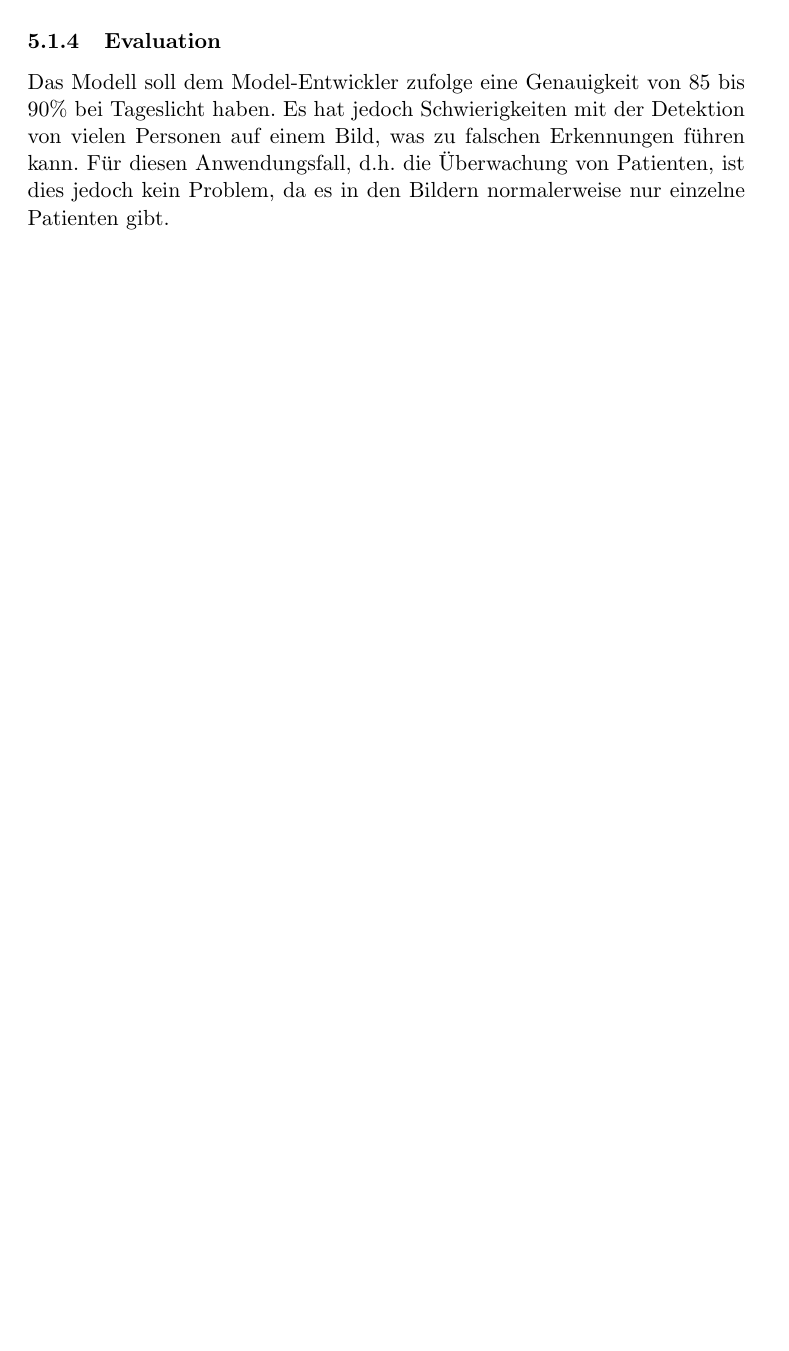
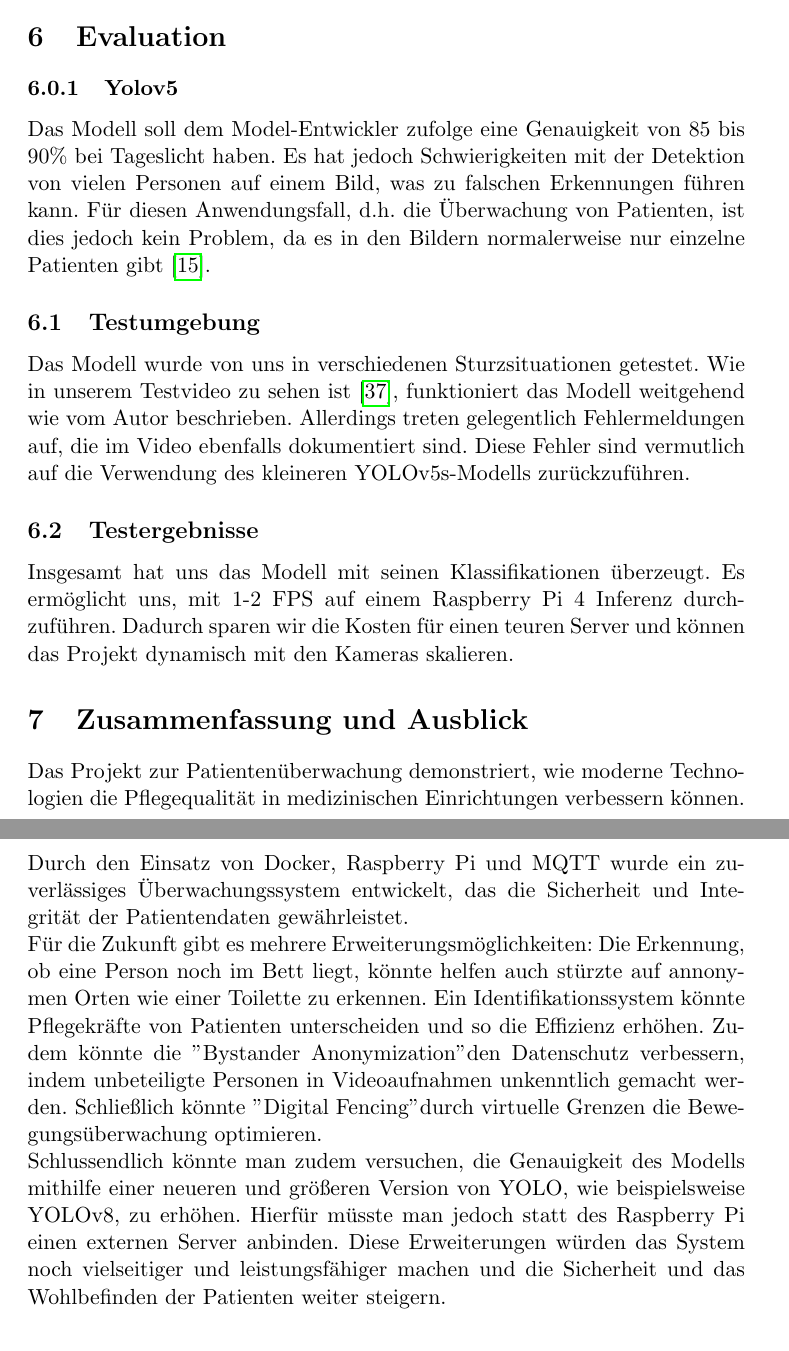
Before and after one commit to EmirTutar/Patientenmonitoring, a LaTeX document (doc/documentation/Doku.tex, which reads doc/documentation/chapter/evaluation/evaluation.tex, doc/documentation/chapter/implementation/yolo.tex, doc/documentation/chapter/summary/summary.tex): part of page 18 of 23 before the commit and two parts of pages 21 and 22 of 24 after it, the two joined at a grey line, cut so that both start at the same text, the shorter picture padded with empty space. Compiled offline with pdfLaTeX.

Commit message:
Added Evaluation and Summary

```diff
--- /dev/null
+++ b/doc/documentation/chapter/evaluation/evaluation.tex
@@ -0,0 +1,11 @@
+\section{Evaluation}
+
+\subsubsection{Yolov5}
+Das Modell soll dem Model-Entwickler zufolge eine Genauigkeit von 85 bis 90\% bei Tageslicht haben. Es hat jedoch Schwierigkeiten mit der Detektion von vielen Personen auf einem Bild, was zu falschen Erkennungen führen kann. Für diesen Anwendungsfall, d.h. die Überwachung von Patienten, ist dies jedoch kein Problem, da es in den Bildern normalerweise nur einzelne Patienten gibt \cite{kumar_uttej2001image-based-human-fall-detection_2024}.
+
+\subsection{Testumgebung}
+Das Modell wurde von uns in verschiedenen Sturzsituationen getestet. Wie in unserem Testvideo zu sehen ist \cite{yolovideo}, funktioniert das Modell weitgehend wie vom Autor beschrieben. Allerdings treten gelegentlich Fehlermeldungen auf, die im Video ebenfalls dokumentiert sind. Diese Fehler sind vermutlich auf die Verwendung des kleineren YOLOv5s-Modells zurückzuführen.
+
+\subsection{Testergebnisse}
+
+Insgesamt hat uns das Modell mit seinen Klassifikationen überzeugt. Es ermöglicht uns, mit 1-2 FPS auf einem Raspberry Pi 4 Inferenz durchzuführen. Dadurch sparen wir die Kosten für einen teuren Server und können das Projekt dynamisch mit den Kameras skalieren.
--- a/doc/documentation/chapter/implementation/yolo.tex
+++ b/doc/documentation/chapter/implementation/yolo.tex
@@ -39,7 +39,6 @@ Die Anbindung an das YOLOv5-Modell erfolgt über PyTorch, ein Open-Source-Framew
 
 Das Modell läuft in einem Docker-\nameref{subsec:container}, der kontinuierlich über MQTT einen boolean-Wert veröffentlicht, um anzuzeigen, ob ein \nameref{subsec:alarm} aufgetreten ist. Zur Einbindung der Raspberry Pi Kamera verwendet der \nameref{subsec:container} auch OpenCV, eine Open-Source-Bibliothek für Computer Vision \cite{OpenCV}. Mithilfe von OpenCV wird auch eine Funktion entwickelt, die über \nameref{subsec:mqtt} ein Bild mit allen Detektionen versendet. Diese Bilder werden später mithilfe eines weiteren \nameref{subsec:docker} Containers auf einem lokalen Rechner angezeigt.
 
-\subsubsection{Evaluation}
-Das Modell soll dem Model-Entwickler zufolge eine Genauigkeit von 85 bis 90\% bei Tageslicht haben. Es hat jedoch Schwierigkeiten mit der Detektion von vielen Personen auf einem Bild, was zu falschen Erkennungen führen kann. Für diesen Anwendungsfall, d.h. die Überwachung von Patienten, ist dies jedoch kein Problem, da es in den Bildern normalerweise nur einzelne Patienten gibt.
+
 
 % Zitat von wo das 85% bis 90% genauigkeit ist. Quelle fehlt, noch ergänzen.
--- /dev/null
+++ b/doc/documentation/chapter/summary/summary.tex
@@ -0,0 +1,6 @@
+\section{Zusammenfassung und Ausblick}
+Das Projekt zur Patientenüberwachung demonstriert, wie moderne Technologien die Pflegequalität in medizinischen Einrichtungen verbessern können. Durch den Einsatz von Docker, Raspberry Pi und MQTT wurde ein zuverlässiges Überwachungssystem entwickelt, das die Sicherheit und Integrität der Patientendaten gewährleistet.
+
+Für die Zukunft gibt es mehrere Erweiterungsmöglichkeiten: Die Erkennung, ob eine Person noch im Bett liegt, könnte helfen auch stürzte auf annonymen Orten wie einer Toilette zu erkennen. Ein Identifikationssystem könnte Pflegekräfte von Patienten unterscheiden und so die Effizienz erhöhen. Zudem könnte die "Bystander Anonymization" den Datenschutz verbessern, indem unbeteiligte Personen in Videoaufnahmen unkenntlich gemacht werden. Schließlich könnte "Digital Fencing" durch virtuelle Grenzen die Bewegungsüberwachung optimieren.
+
+Schlussendlich könnte man zudem versuchen, die Genauigkeit des Modells mithilfe einer neueren und größeren Version von YOLO, wie beispielsweise YOLOv8, zu erhöhen. Hierfür müsste man jedoch statt des Raspberry Pi einen externen Server anbinden. Diese Erweiterungen würden das System noch vielseitiger und leistungsfähiger machen und die Sicherheit und das Wohlbefinden der Patienten weiter steigern.
```
Also changed, not shown: doc/documentation/Doku.tex (+2 -0 lines), doc/documentation/sample.bib (+6 -0 lines).
